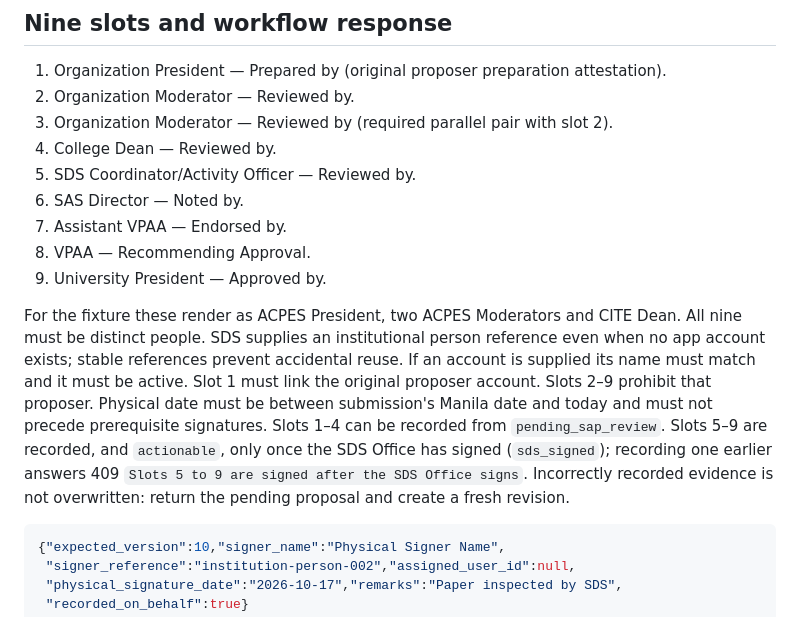
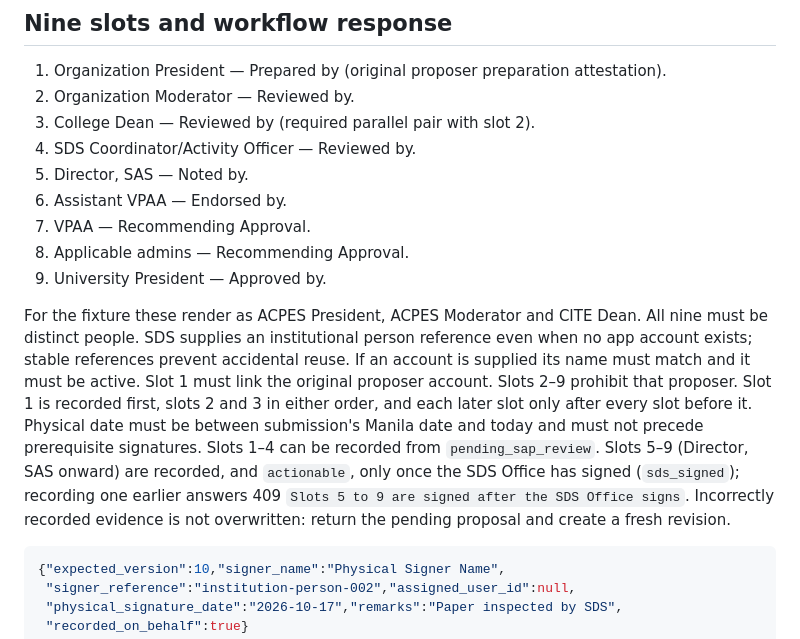
Before and after one commit to hrnndzzzz/SMARTEVENT-APP, a Markdown page: smartevent-backend/docs/sap-fo-020-frontend-contract.md, the part around the change. Rendered like a GitHub page.

Commit message:
docs(sap): match the slot list and return remarks to what the code does
The contract listed the nine paper slots from an older form, with two
Moderator slots and the SDS Coordinator at slot 5. Beside it, the rule that
slots 5 to 9 wait for the SDS signature read as if the SDS Coordinator's own
slot did. The list and the fixture sentence now follow the code: President,
Moderator, Dean (the parallel pair), SDS Coordinator/Activity Officer,
Director SAS, Assistant VPAA, VPAA, Applicable admins and University
President, with the order in which they can be recorded.

The handoff said a return, unlike signing, keeps the saved section remarks
when none are sent. Signing keeps them when they are omitted too. The only
difference is null, which a return or a rejection keeps and signing refuses
with a 422.

````diff
--- a/smartevent-backend/docs/sap-fo-020-frontend-contract.md
+++ b/smartevent-backend/docs/sap-fo-020-frontend-contract.md
@@ -211,25 +211,27 @@ Example SDS clearance:
 
 1. Organization President — Prepared by (original proposer preparation attestation).
 2. Organization Moderator — Reviewed by.
-3. Organization Moderator — Reviewed by (required parallel pair with slot 2).
-4. College Dean — Reviewed by.
-5. SDS Coordinator/Activity Officer — Reviewed by.
-6. SAS Director — Noted by.
-7. Assistant VPAA — Endorsed by.
-8. VPAA — Recommending Approval.
+3. College Dean — Reviewed by (required parallel pair with slot 2).
+4. SDS Coordinator/Activity Officer — Reviewed by.
+5. Director, SAS — Noted by.
+6. Assistant VPAA — Endorsed by.
+7. VPAA — Recommending Approval.
+8. Applicable admins — Recommending Approval.
 9. University President — Approved by.
 
-For the fixture these render as ACPES President, two ACPES Moderators and CITE
-Dean. All nine must be distinct people. SDS supplies an institutional person
+For the fixture these render as ACPES President, ACPES Moderator and CITE Dean.
+All nine must be distinct people. SDS supplies an institutional person
 reference even when no app account exists; stable references prevent accidental
 reuse. If an account is supplied its name must match and it must be active.
 Slot 1 must link the original proposer account. Slots 2–9 prohibit that proposer.
-Physical date must be between submission's Manila date and today and must not
-precede prerequisite signatures. Slots 1–4 can be recorded from `pending_sap_review`.
-Slots 5–9 are recorded, and `actionable`, only once the SDS Office has signed
-(`sds_signed`); recording one earlier answers 409 `Slots 5 to 9 are signed after the
-SDS Office signs`. Incorrectly recorded evidence is not overwritten:
-return the pending proposal and create a fresh revision.
+Slot 1 is recorded first, slots 2 and 3 in either order, and each later slot only
+after every slot before it. Physical date must be between submission's Manila date
+and today and must not precede prerequisite signatures. Slots 1–4 can be recorded
+from `pending_sap_review`. Slots 5–9 (Director, SAS onward) are recorded, and
+`actionable`, only once the SDS Office has signed (`sds_signed`); recording one
+earlier answers 409 `Slots 5 to 9 are signed after the SDS Office signs`. Incorrectly
+recorded evidence is not overwritten: return the pending proposal and create a fresh
+revision.
 
 ```json
 {"expected_version":10,"signer_name":"Physical Signer Name",
````
Also changed, not shown: smartevent-backend/docs/SAP_FRONTEND_IMPLEMENTATION_HANDOFF.md (+1 -1 lines).
